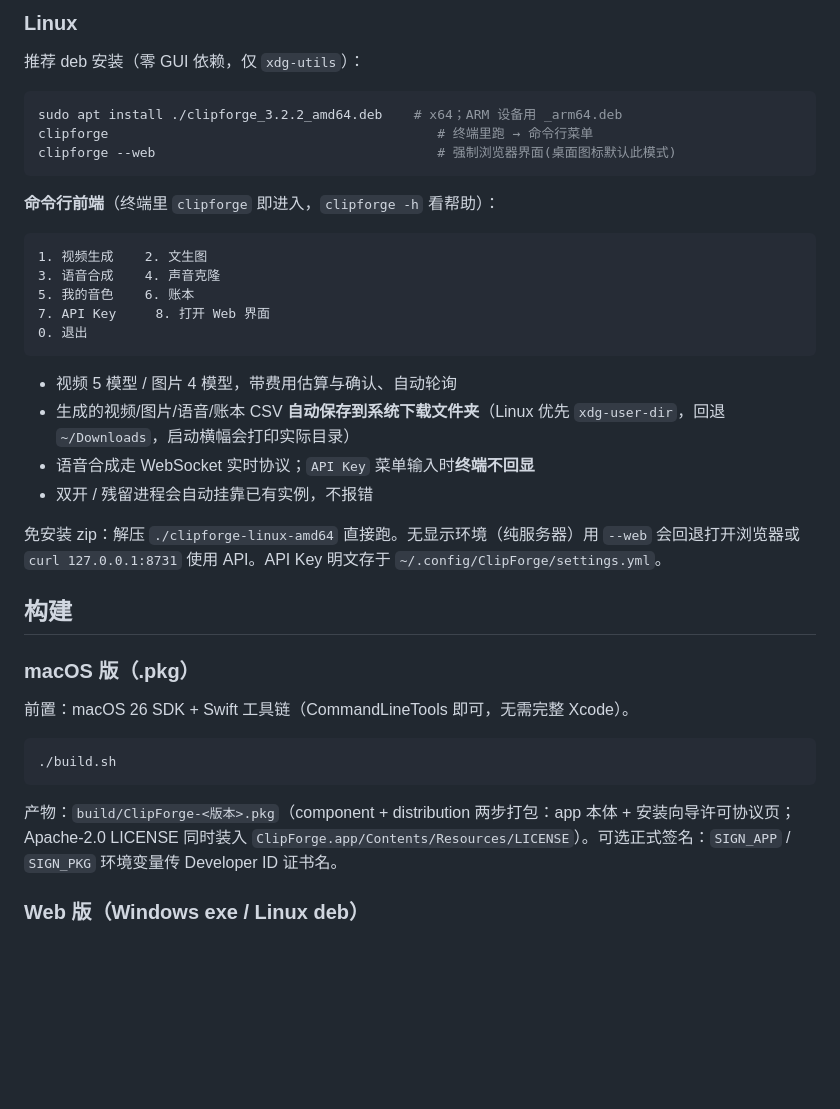
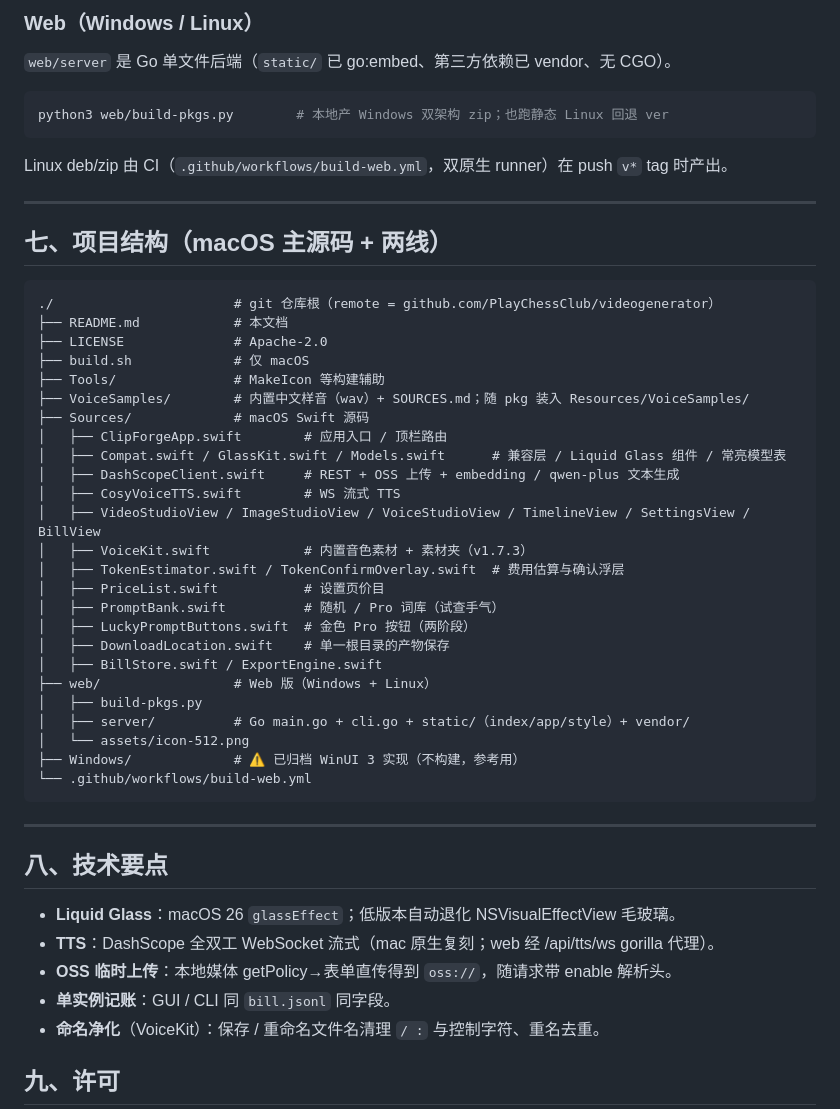
Before and after one commit to PlayChessClub/videogenerator, a Markdown page: README.md, the part around one of its changes. Rendered like a GitHub page; blank space fills up the shorter version.

````diff
--- a/README.md
+++ b/README.md
@@ -81,42 +116,52 @@ ClipForge 的生成功能使用**普通百炼按量付费 API Key**（`sk-` 开
 
-### Linux
+### Web（Windows / Linux）
+`web/server` 是 Go 单文件后端（`static/` 已 go:embed、第三方依赖已 vendor、无 CGO）。
+```bash
+python3 web/build-pkgs.py        # 本地产 Windows 双架构 zip；也跑静态 Linux 回退 ver
+```
+Linux deb/zip 由 CI（`.github/workflows/build-web.yml`，双原生 runner）在 push `v*` tag 时产出。
 
-推荐 deb 安装（零 GUI 依赖，仅 `xdg-utils`）：
+---
 
-```bash
-sudo apt install ./clipforge_3.2.2_amd64.deb    # x64；ARM 设备用 _arm64.deb
-clipforge                                          # 终端里跑 → 命令行菜单
-clipforge --web                                    # 强制浏览器界面(桌面图标默认此模式)
+## 七、项目结构（macOS 主源码 + 两线）
+
+```
+./                       # git 仓库根（remote = github.com/PlayChessClub/videogenerator）
+├── README.md            # 本文档
+├── LICENSE              # Apache-2.0
+├── build.sh             # 仅 macOS
+├── Tools/               # MakeIcon 等构建辅助
+├── VoiceSamples/        # 内置中文样音（wav）+ SOURCES.md；随 pkg 装入 Resources/VoiceSamples/
+├── Sources/             # macOS Swift 源码
+│   ├── ClipForgeApp.swift        # 应用入口 / 顶栏路由
+│   ├── Compat.swift / GlassKit.swift / Models.swift      # 兼容层 / Liquid Glass 组件 / 常亮模型表
+│   ├── DashScopeClient.swift     # REST + OSS 上传 + embedding / qwen-plus 文本生成
+│   ├── CosyVoiceTTS.swift        # WS 流式 TTS
+│   ├── VideoStudioView / ImageStudioView / VoiceStudioView / TimelineView / SettingsView / BillView
+│   ├── VoiceKit.swift            # 内置音色素材 + 素材夹（v1.7.3）
+│   ├── TokenEstimator.swift / TokenConfirmOverlay.swift  # 费用估算与确认浮层
+│   ├── PriceList.swift           # 设置页价目
+│   ├── PromptBank.swift          # 随机 / Pro 词库（试查手气）
+│   ├── LuckyPromptButtons.swift  # 金色 Pro 按钮（两阶段）
+│   ├── DownloadLocation.swift    # 单一根目录的产物保存
+│   ├── BillStore.swift / ExportEngine.swift
+├── web/                 # Web 版（Windows + Linux）
+│   ├── build-pkgs.py
+│   ├── server/          # Go main.go + cli.go + static/（index/app/style）+ vendor/
+│   └── assets/icon-512.png
+├── Windows/             # ⚠️ 已归档 WinUI 3 实现（不构建，参考用）
+└── .github/workflows/build-web.yml
 ```
 
-**命令行前端**（终端里 `clipforge` 即进入，`clipforge -h` 看帮助）：
+---
 
-```
-1. 视频生成    2. 文生图
-3. 语音合成    4. 声音克隆
-5. 我的音色    6. 账本
-7. API Key     8. 打开 Web 界面
-0. 退出
-```
+## 八、技术要点
 
-- 视频 5 模型 / 图片 4 模型，带费用估算与确认、自动轮询
-- 生成的视频/图片/语音/账本 CSV **自动保存到系统下载文件夹**（Linux 优先 `xdg-user-dir`，回退 `~/Downloads`，启动横幅会打印实际目录）
-- 语音合成走 WebSocket 实时协议；`API Key` 菜单输入时**终端不回显**
-- 双开 / 残留进程会自动挂靠已有实例，不报错
+- **Liquid Glass**：macOS 26 `glassEffect`；低版本自动退化 NSVisualEffectView 毛玻璃。
+- **TTS**：DashScope 全双工 WebSocket 流式（mac 原生复刻；web 经 /api/tts/ws gorilla 代理）。
+- **OSS 临时上传**：本地媒体 getPolicy→表单直传得到 `oss://`，随请求带 enable 解析头。
+- **单实例记账**：GUI / CLI 同 `bill.jsonl` 同字段。
+- **命名净化**（VoiceKit）：保存 / 重命名文件名清理 `/ :` 与控制字符、重名去重。
 
-免安装 zip：解压 `./clipforge-linux-amd64` 直接跑。无显示环境（纯服务器）用 `--web` 会回退打开浏览器或 `curl 127.0.0.1:8731` 使用 API。API Key 明文存于 `~/.config/ClipForge/settings.yml`。
+## 九、许可
 
-## 构建
-
-### macOS 版（.pkg）
-
-前置：macOS 26 SDK + Swift 工具链（CommandLineTools 即可，无需完整 Xcode）。
-
-```bash
-./build.sh
-```
-
-产物：`build/ClipForge-<版本>.pkg`（component + distribution 两步打包：app 本体 + 安装向导许可协议页；Apache-2.0 LICENSE 同时装入 `ClipForge.app/Contents/Resources/LICENSE`）。可选正式签名：`SIGN_APP` / `SIGN_PKG` 环境变量传 Developer ID 证书名。
-
-### Web 版（Windows exe / Linux deb）
-
````
Also changed, not shown: other parts of README.md (+84 -103 lines).
